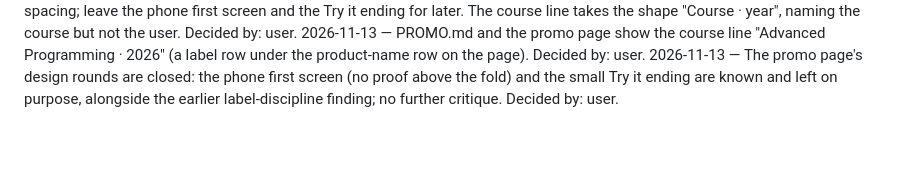
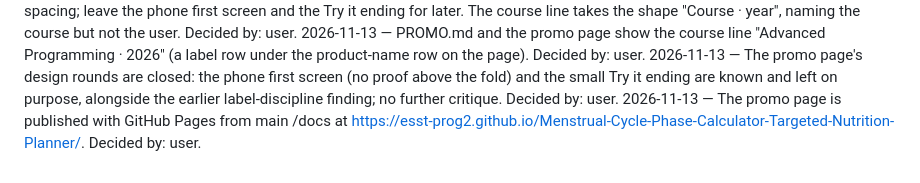
Before and after one commit to esst-prog2/Menstrual-Cycle-Phase-Calculator-Targeted-Nutrition-Planner, a Markdown page: PLANNING_LOG.md, the part around the change. GitHub-like rendering; blank space fills up the shorter version.

```diff
--- a/PLANNING_LOG.md
+++ b/PLANNING_LOG.md
@@ -199,3 +199,4 @@ OK
 2026-11-13 — After the re-critique: fix both P1s (heavier weak marks; a course line) and the outline spacing; leave the phone first screen and the Try it ending for later. The course line takes the shape "Course · year", naming the course but not the user. Decided by: user.
 2026-11-13 — PROMO.md and the promo page show the course line "Advanced Programming · 2026" (a label row under the product-name row on the page). Decided by: user.
 2026-11-13 — The promo page's design rounds are closed: the phone first screen (no proof above the fold) and the small Try it ending are known and left on purpose, alongside the earlier label-discipline finding; no further critique. Decided by: user.
+2026-11-13 — The promo page is published with GitHub Pages from main /docs at https://esst-prog2.github.io/Menstrual-Cycle-Phase-Calculator-Targeted-Nutrition-Planner/. Decided by: user.
```
Also changed, not shown: PROCESS.md (+1 -0 lines).
